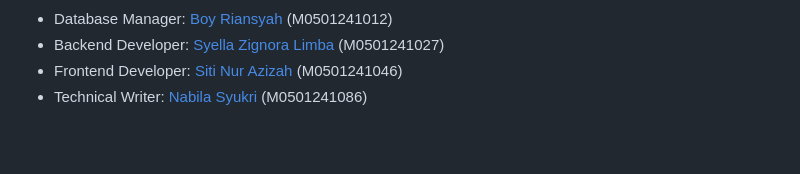
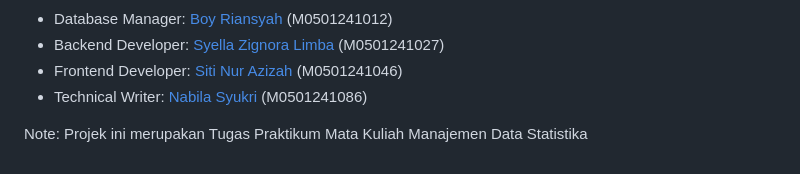
Before and after one commit to zhiizah/ProjectMDSkel5, a Markdown page: README.md, the part around the change. Drawn GitHub-style; blank space fills up the shorter version.

```diff
--- a/README.md
+++ b/README.md
@@ -183,3 +183,5 @@ Menu  ketiga terkait dengan statistik wisata yang menampilkan tren seputar wisat
 - Backend Developer: [Syella Zignora Limba](https://github.com/syellazignora16) (M0501241027)
 - Frontend Developer: [Siti Nur Azizah](https://github.com/zhiizah) (M0501241046)
 - Technical Writer: [Nabila Syukri](https://github.com/nabilasyukrii) (M0501241086)
+
+Note: Projek ini merupakan Tugas Praktikum Mata Kuliah Manajemen Data Statistika
```
